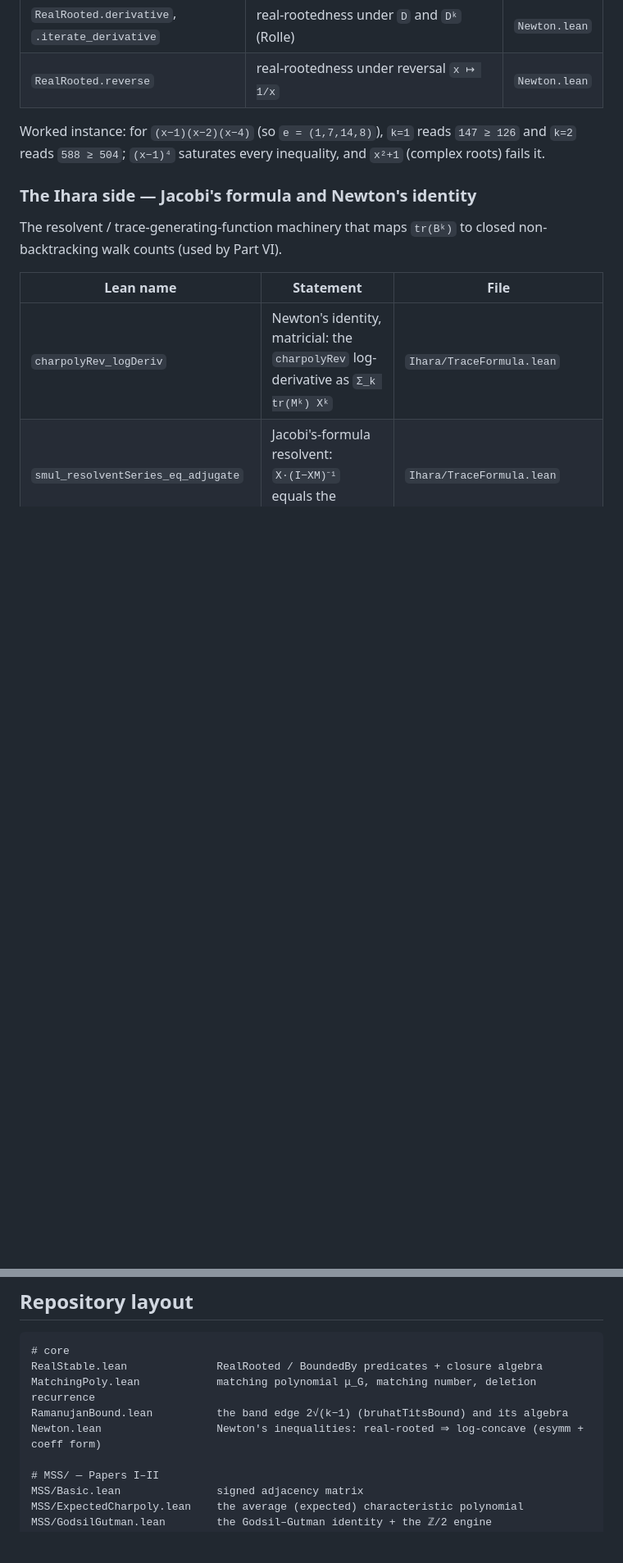
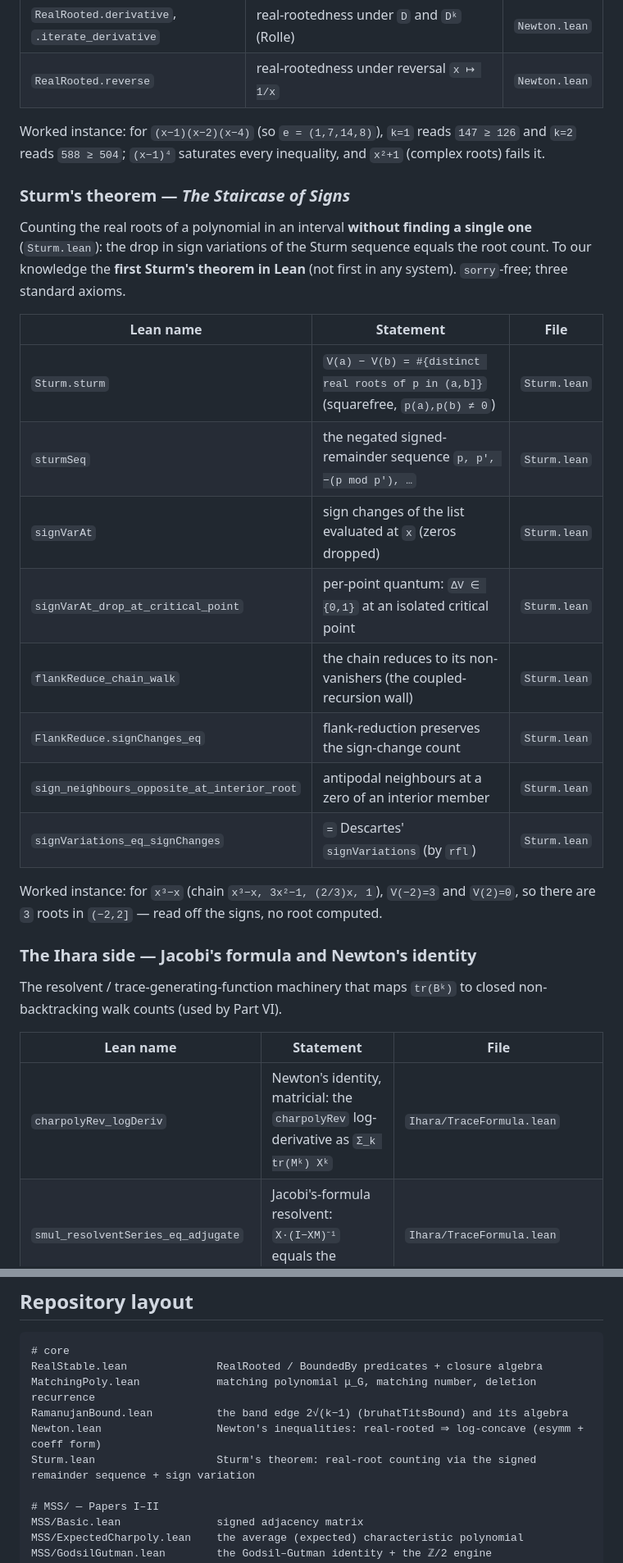
Before and after one commit to karlesmarin/godsil-gutman-lean, a Markdown page: README.md, 2 parts joined by grey strips. Shown at 82% size. Drawn GitHub-style; blank space fills up the shorter version.

```diff
--- a/README.md
+++ b/README.md
@@ -340,6 +340,26 @@ informally, now certified. `sorry`-free; three standard axioms.
 Worked instance: for `(x−1)(x−2)(x−4)` (so `e = (1,7,14,8)`), `k=1` reads `147 ≥ 126` and `k=2`
 reads `588 ≥ 504`; `(x−1)⁴` saturates every inequality, and `x²+1` (complex roots) fails it.
 
+### Sturm's theorem — *The Staircase of Signs*
+
+Counting the real roots of a polynomial in an interval **without finding a single one** (`Sturm.lean`):
+the drop in sign variations of the Sturm sequence equals the root count. To our knowledge the
+**first Sturm's theorem in Lean** (not first in any system). `sorry`-free; three standard axioms.
+
+| Lean name | Statement | File |
+|---|---|---|
+| `Sturm.sturm` | `V(a) − V(b) = #{distinct real roots of p in (a,b]}` (squarefree, `p(a),p(b) ≠ 0`) | `Sturm.lean` |
+| `sturmSeq` | the negated signed-remainder sequence `p, p′, −(p mod p′), …` | `Sturm.lean` |
+| `signVarAt` | sign changes of the list evaluated at `x` (zeros dropped) | `Sturm.lean` |
+| `signVarAt_drop_at_critical_point` | per-point quantum: `ΔV ∈ {0,1}` at an isolated critical point | `Sturm.lean` |
+| `flankReduce_chain_walk` | the chain reduces to its non-vanishers (the coupled-recursion wall) | `Sturm.lean` |
+| `FlankReduce.signChanges_eq` | flank-reduction preserves the sign-change count | `Sturm.lean` |
+| `sign_neighbours_opposite_at_interior_root` | antipodal neighbours at a zero of an interior member | `Sturm.lean` |
+| `signVariations_eq_signChanges` | `=` Descartes' `signVariations` (by `rfl`) | `Sturm.lean` |
+
+Worked instance: for `x³−x` (chain `x³−x, 3x²−1, (2/3)x, 1`), `V(−2)=3` and `V(2)=0`, so there are
+`3` roots in `(−2,2]` — read off the signs, no root computed.
+
 ### The Ihara side — Jacobi's formula and Newton's identity
 
 The resolvent / trace-generating-function machinery that maps `tr(Bᵏ)` to closed
@@ -361,6 +381,7 @@ RealStable.lean              RealRooted / BoundedBy predicates + closure algebra
 MatchingPoly.lean            matching polynomial μ_G, matching number, deletion recurrence
 RamanujanBound.lean          the band edge 2√(k−1) (bruhatTitsBound) and its algebra
 Newton.lean                  Newton's inequalities: real-rooted ⇒ log-concave (esymm + coeff form)
+Sturm.lean                   Sturm's theorem: real-root counting via the signed remainder sequence + sign variation
 
 # MSS/ — Papers I–II
 MSS/Basic.lean               signed adjacency matrix
```
Also changed, not shown: other parts of README.md (+10 -2 lines).
